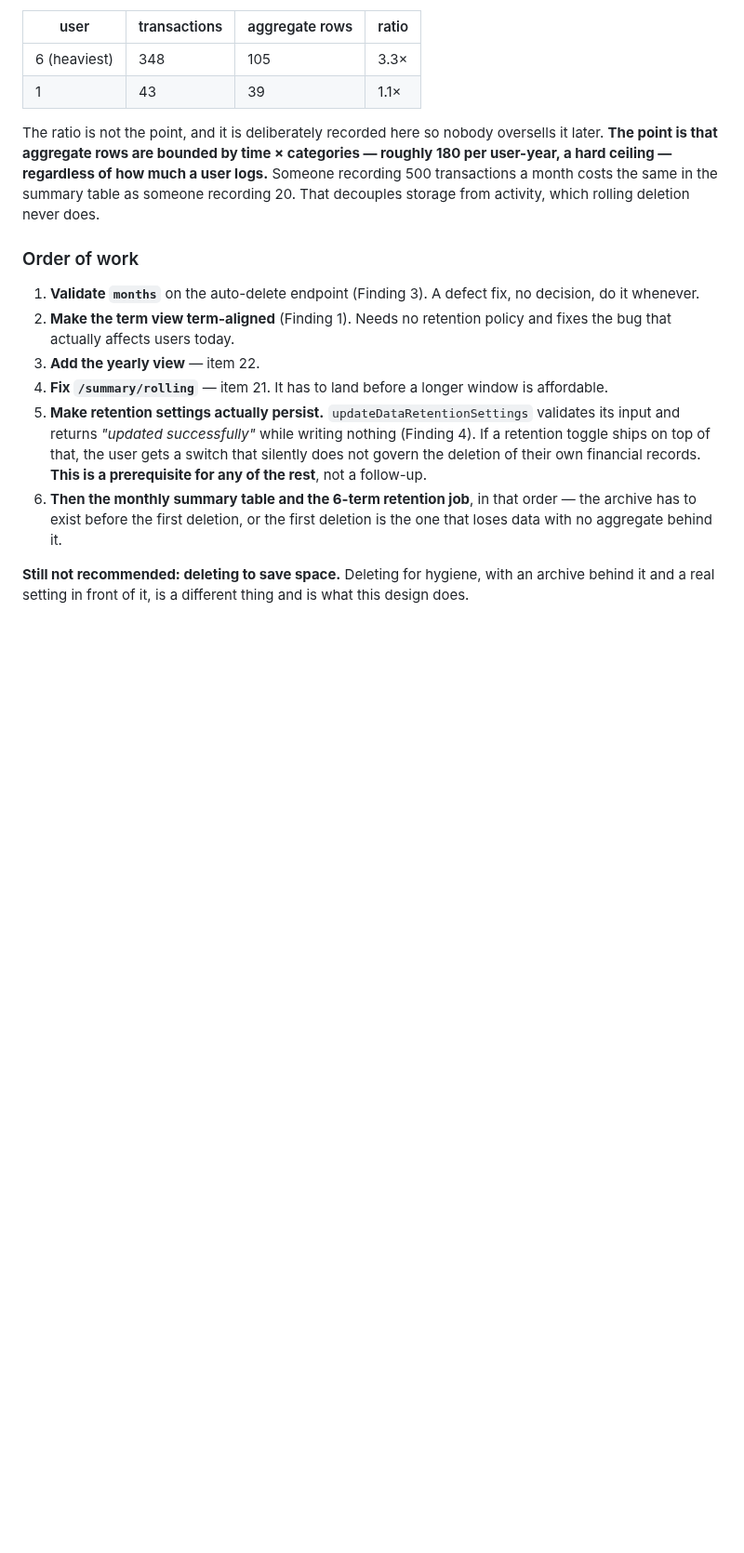
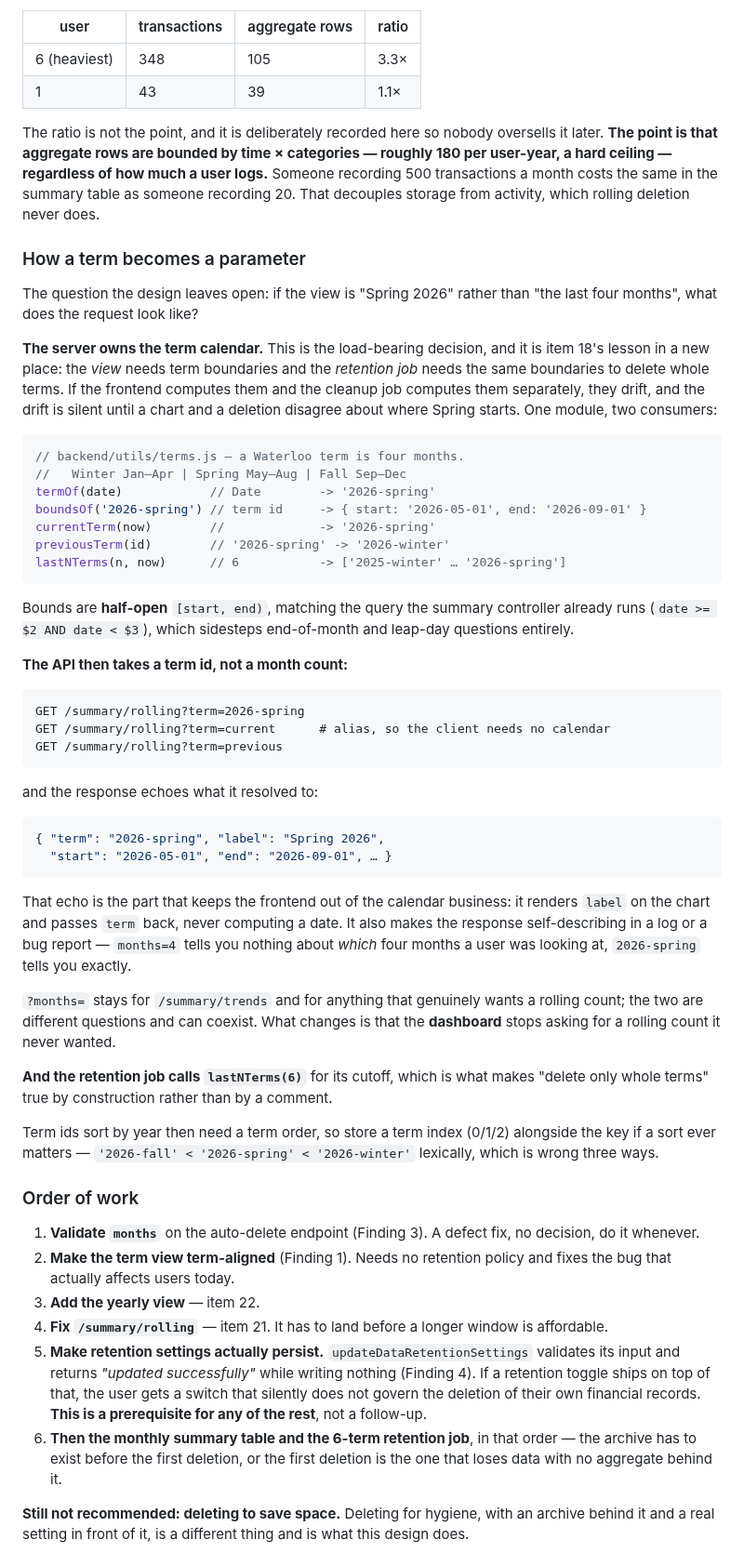
Before and after one commit to rick-mingyu-liu/MindGo, a Markdown page: IMPROVEMENTS.md, the part around one of its changes. Shown at 93% size. Drawn GitHub-style; blank space fills up the shorter version.

````diff
--- a/IMPROVEMENTS.md
+++ b/IMPROVEMENTS.md
@@ -1137,6 +1174,64 @@ time × categories — roughly 180 per user-year, a hard ceiling — regardless
 how much a user logs.** Someone recording 500 transactions a month costs the
 same in the summary table as someone recording 20. That decouples storage from
 activity, which rolling deletion never does.
+
+### How a term becomes a parameter
+
+The question the design leaves open: if the view is "Spring 2026" rather than
+"the last four months", what does the request look like?
+
+**The server owns the term calendar.** This is the load-bearing decision, and
+it is item 18's lesson in a new place: the *view* needs term boundaries and the
+*retention job* needs the same boundaries to delete whole terms. If the frontend
+computes them and the cleanup job computes them separately, they drift, and the
+drift is silent until a chart and a deletion disagree about where Spring starts.
+One module, two consumers:
+
+```js
+// backend/utils/terms.js — a Waterloo term is four months.
+//   Winter Jan–Apr | Spring May–Aug | Fall Sep–Dec
+termOf(date)            // Date        -> '2026-spring'
+boundsOf('2026-spring') // term id     -> { start: '2026-05-01', end: '2026-09-01' }
+currentTerm(now)        //             -> '2026-spring'
+previousTerm(id)        // '2026-spring' -> '2026-winter'
+lastNTerms(n, now)      // 6           -> ['2025-winter' … '2026-spring']
+```
+
+Bounds are **half-open** `[start, end)`, matching the query the summary
+controller already runs (`date >= $2 AND date < $3`), which sidesteps
+end-of-month and leap-day questions entirely.
+
+**The API then takes a term id, not a month count:**
+
+```
+GET /summary/rolling?term=2026-spring
+GET /summary/rolling?term=current      # alias, so the client needs no calendar
+GET /summary/rolling?term=previous
+```
+
+and the response echoes what it resolved to:
+
+```json
+{ "term": "2026-spring", "label": "Spring 2026",
+  "start": "2026-05-01", "end": "2026-09-01", … }
+```
+
+That echo is the part that keeps the frontend out of the calendar business: it
+renders `label` on the chart and passes `term` back, never computing a date. It
+also makes the response self-describing in a log or a bug report — `months=4`
+tells you nothing about *which* four months a user was looking at, `2026-spring`
+tells you exactly.
+
+`?months=` stays for `/summary/trends` and for anything that genuinely wants a
+rolling count; the two are different questions and can coexist. What changes is
+that the **dashboard** stops asking for a rolling count it never wanted.
+
+**And the retention job calls `lastNTerms(6)`** for its cutoff, which is what
+makes "delete only whole terms" true by construction rather than by a comment.
+
+Term ids sort by year then need a term order, so store a term index (0/1/2)
+alongside the key if a sort ever matters — `'2026-fall' < '2026-spring' <
+'2026-winter'` lexically, which is wrong three ways.
 
 ### Order of work
 
````
Also changed, not shown: other parts of IMPROVEMENTS.md (+39 -2 lines).
